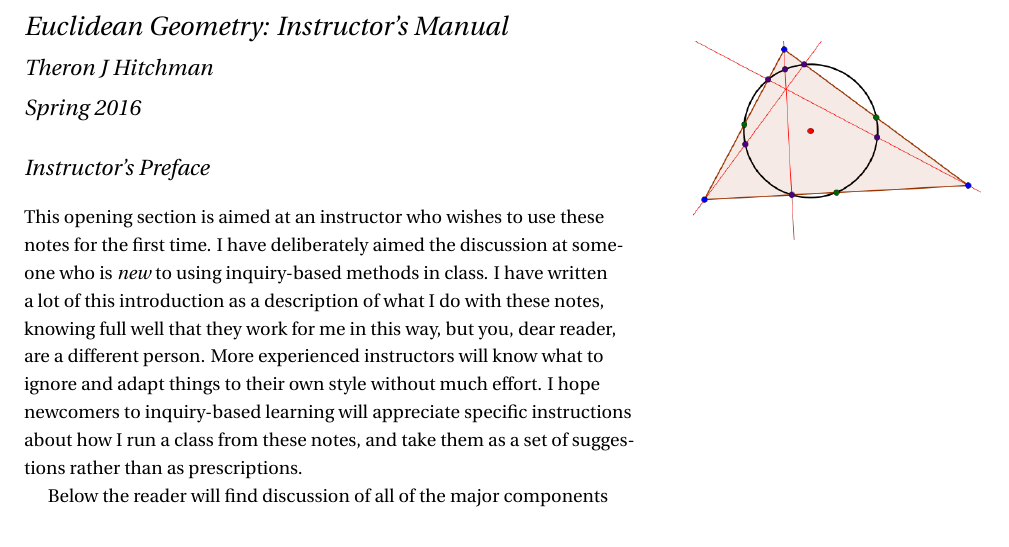
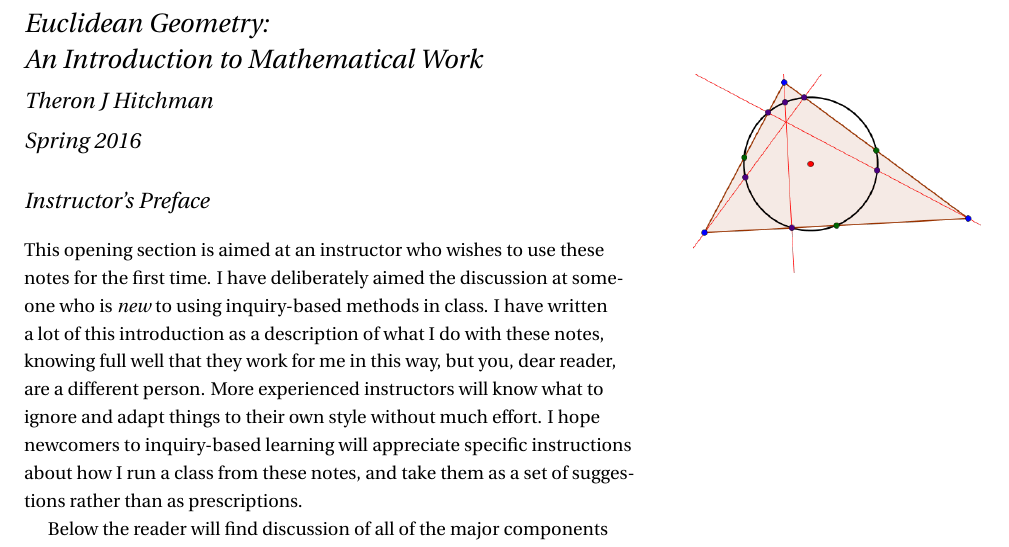
Before and after one commit to theronhitchman/euclidean-geometry, a LaTeX document (instructors_manual.tex): part of page 1 of 40, cut so that both start at the same text. Compiled offline with pdfLaTeX.

Commit message:
edits to instructors_manual.tex

```diff
--- a/instructors_manual.tex
+++ b/instructors_manual.tex
@@ -31,7 +31,7 @@
 %%%%%
 
 
-\title{Euclidean Geometry: Instructor's Manual}
+\title{Euclidean Geometry:\\ An Introduction to Mathematical Work}
 \author[Hitchman]{Theron J Hitchman}
 \date{Spring 2016}
 
```
